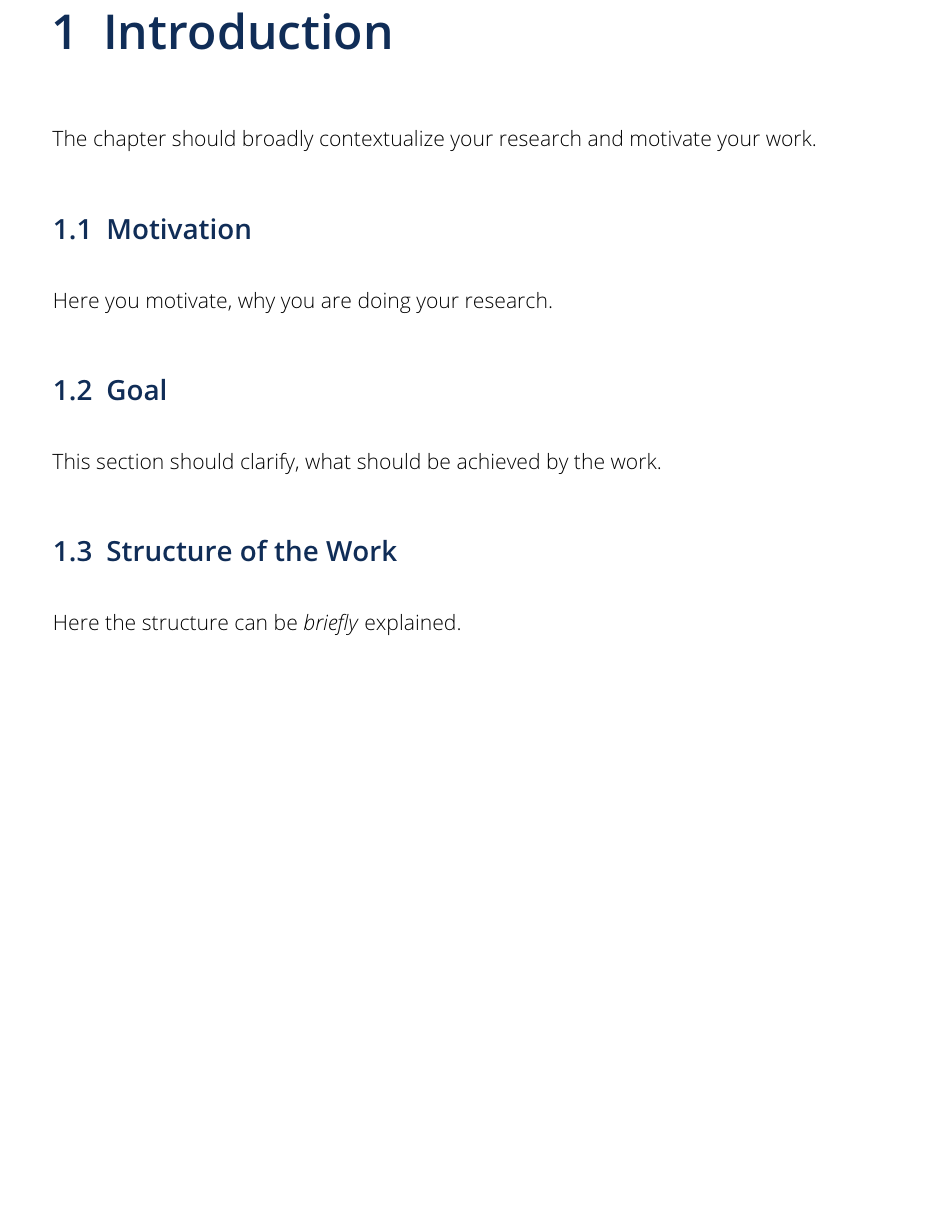
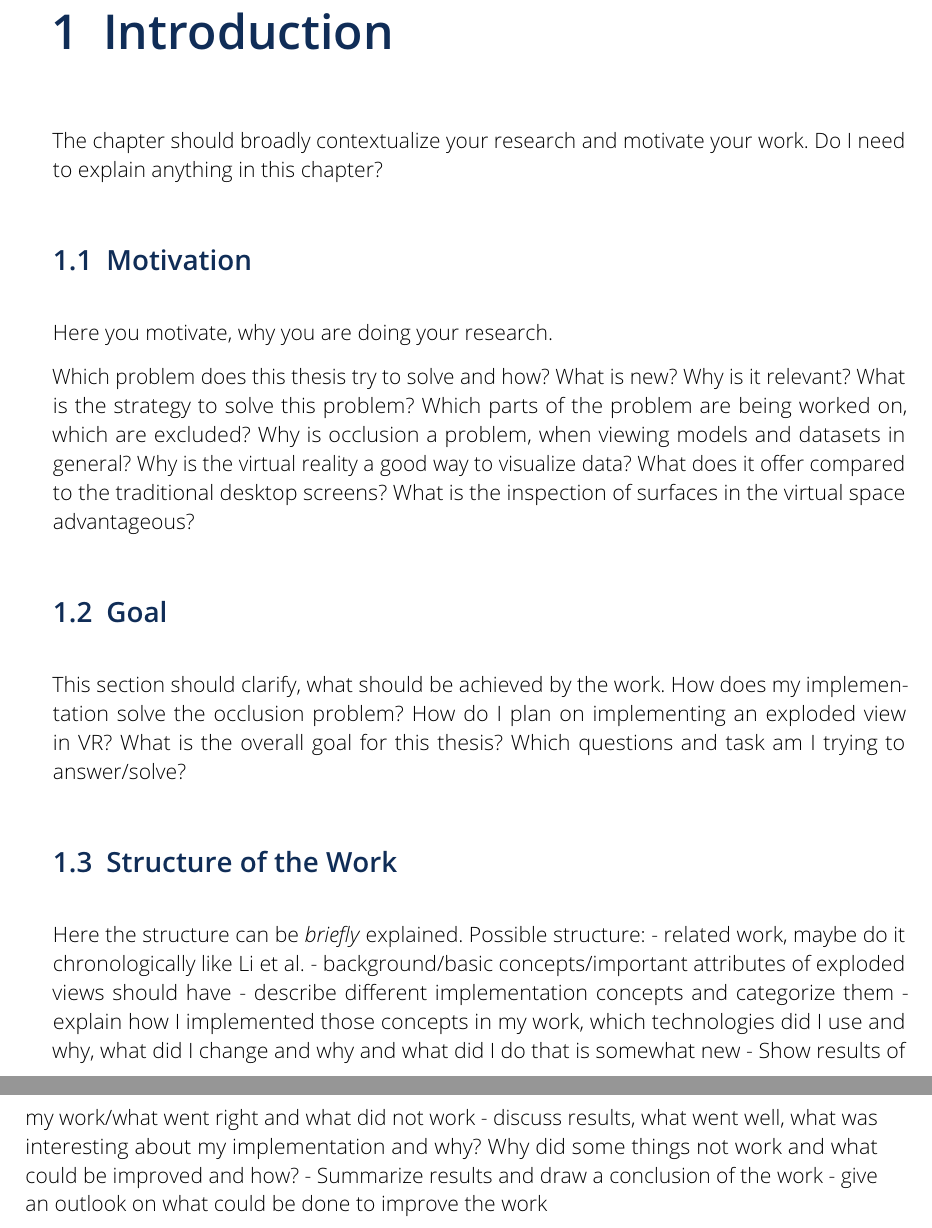
Before and after one commit to JorGra/Bachelor-Thesis-Exploded-Views, a LaTeX thesis (Thesis/latex-template-cgv/main.tex, which reads Thesis/latex-template-cgv/1_mainmatter/1_introduction.tex): part of page 21 of 41 before the commit and two parts of pages 21 and 22 of 41 after it, the two joined at a grey line, cut so that both start at the same text, the shorter picture padded with empty space. Compiled offline with pdfLaTeX.

Commit message:
added some questions to further get an idea on what to write

```diff
--- a/Thesis/latex-template-cgv/1_mainmatter/1_introduction.tex
+++ b/Thesis/latex-template-cgv/1_mainmatter/1_introduction.tex
@@ -4,12 +4,31 @@
 
 \label{sec:introduction}
 The chapter should broadly contextualize your research and motivate your work.
+%TODO ASK THIS
+Do I need to explain anything in this chapter?
 
 \section{Motivation}
 Here you motivate, why you are doing your research.
 
+Which problem does this thesis try to solve and how? What is new? Why is it relevant? What is the strategy to solve this problem? Which parts of the problem are  being worked on, which are excluded?
+Why is occlusion a problem, when viewing models and datasets in general?
+Why is the virtual reality a good way to visualize data? What does it offer compared to the traditional desktop screens?
+What is the inspection of surfaces in the virtual space advantageous?
+
 \section{Goal}
 This section should clarify, what should be achieved by the work.
+How does my implementation solve the occlusion problem?
+How do I plan on implementing an exploded view in VR? What is the overall goal for this thesis?
+Which questions and task am I trying to answer/solve?
 
 \section{Structure of the Work}
 Here the structure can be \emph{briefly} explained.
+Possible structure:
+- related work, maybe do it chronologically  like Li et al.
+- background/basic concepts/important attributes of exploded views should have
+- describe different implementation concepts and categorize them
+- explain how I implemented those concepts in my work, which technologies did I use and why, what did I change and why and what did I do that is somewhat new
+- Show results of my work/what went right and what did not work
+- discuss results, what went well, what was interesting about my implementation and why? Why did some things not work and what could be improved and how?
+- Summarize results and draw a conclusion of the work
+- give an outlook on what could be done to improve the work
```
Also changed, not shown: Thesis/latex-template-cgv/0_frontmatter/1_title.tex (+1 -1 lines), Thesis/latex-template-cgv/1_mainmatter/2_background.tex (+3 -0 lines), Thesis/latex-template-cgv/1_mainmatter/3_related_work.tex (+3 -0 lines), Thesis/latex-template-cgv/main.pdf, 1 other file.
